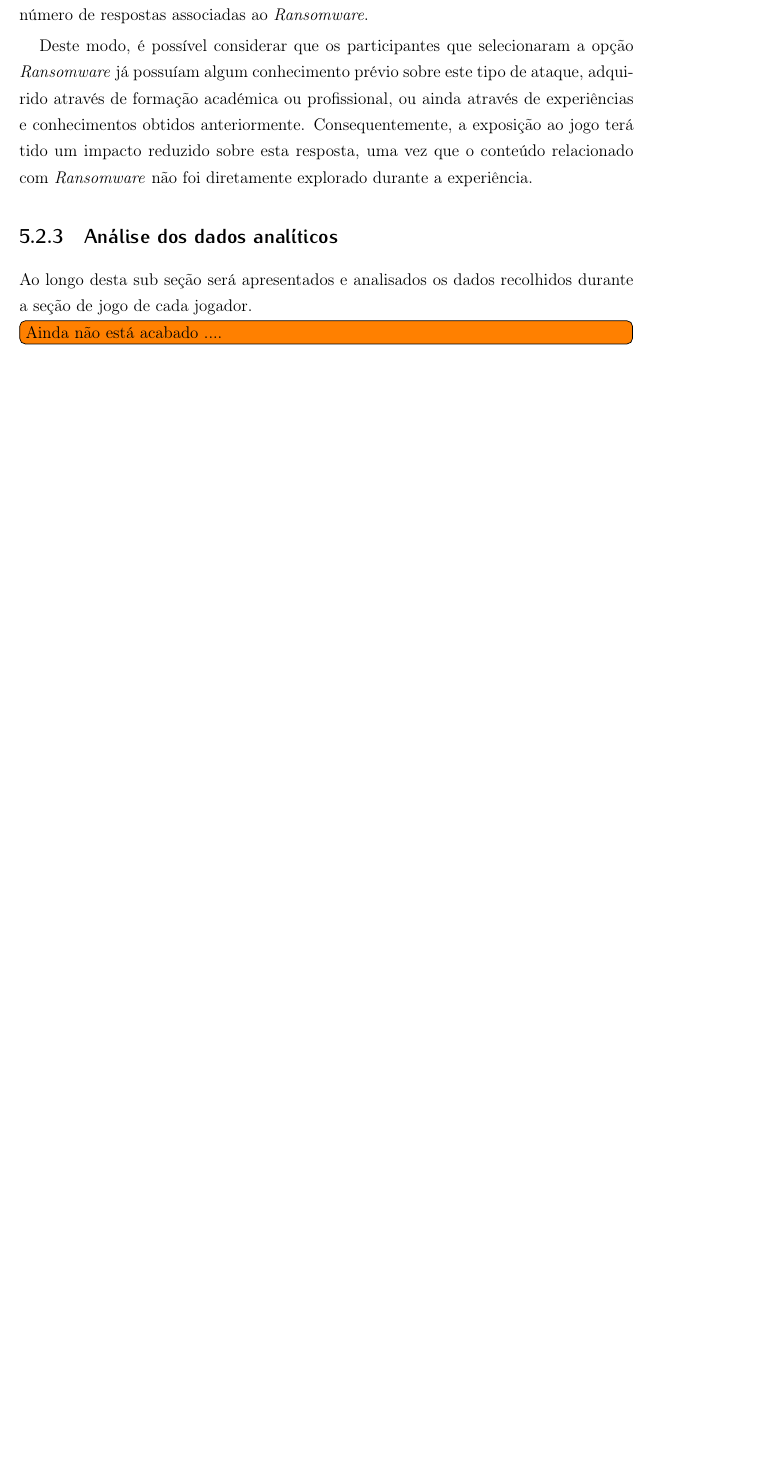
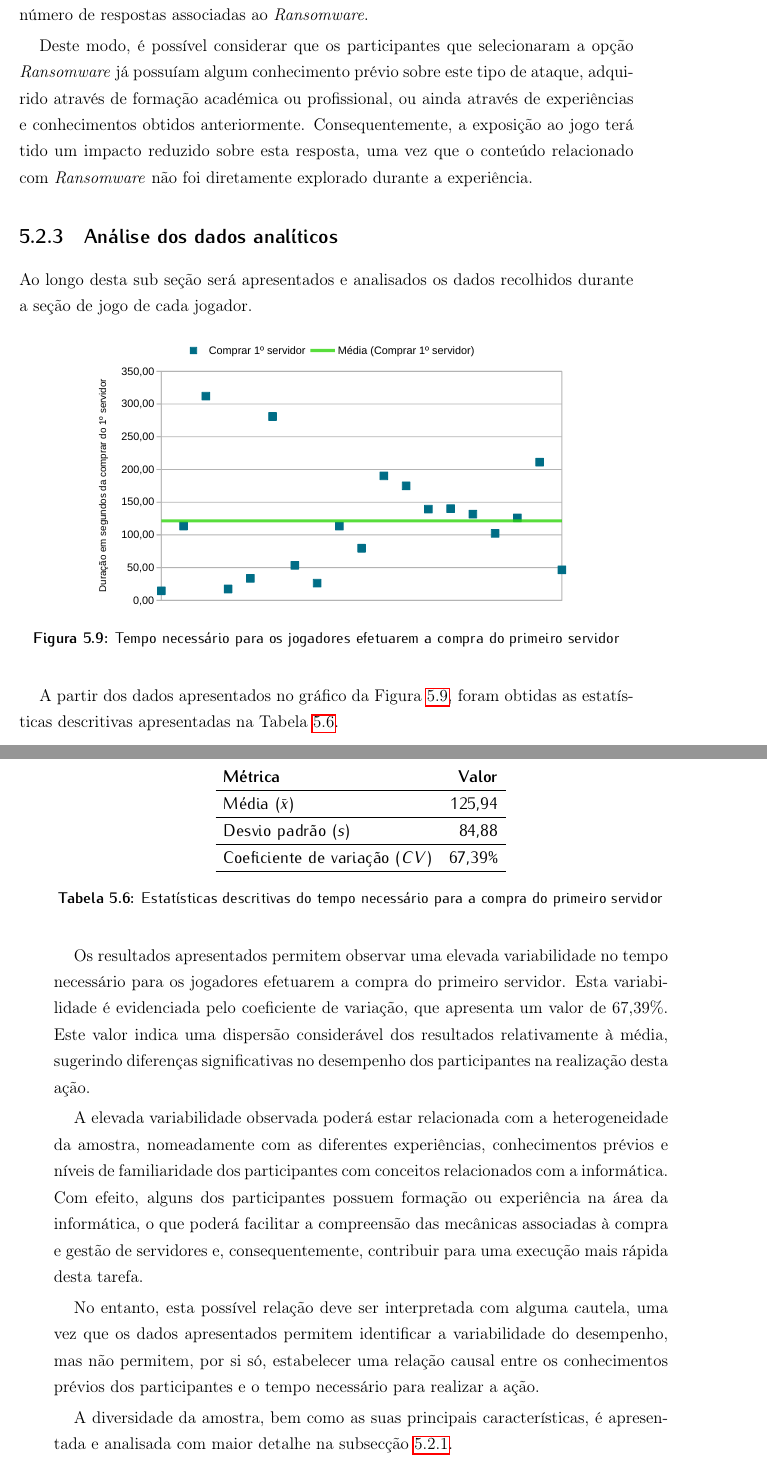
Before and after one commit to RiseGhost/Msc-Latex-report, a LaTeX thesis (tese.tex, which reads capitulo5.tex): part of page 88 of 92 before the commit and two parts of pages 88 and 89 of 96 after it, the two joined at a grey line, cut so that both start at the same text, the shorter picture padded with empty space. Compiled offline with pdfLaTeX.

Commit message:
Starting darf analitys data analise

```diff
--- a/capitulo5.tex
+++ b/capitulo5.tex
@@ -227,4 +228,32 @@ Deste modo, é possível considerar que os participantes que selecionaram a opç
 
 Ao longo desta sub seção será apresentados e analisados os dados recolhidos durante a seção de jogo de cada jogador.
 
-\todo[inline]{Ainda não está acabado ....}
+
+\begin{figure}[H]
+\centering
+\includegraphics[width=0.8\textwidth]{images/Gráficos dos testes/Compra de servidor.pdf}
+\caption{Tempo necessário para os jogadores efetuarem a compra do primeiro servidor}
+\label{graph:TempoComprarServidor}
+\end{figure}
+
+A partir dos dados apresentados no gráfico da Figura \ref{graph:TempoComprarServidor}, foram obtidas as estatísticas descritivas apresentadas na Tabela \ref{tab:TempoComprarServidor}.
+
+\begin{table}[H]
+\centering
+\begin{tabular}{l r}
+\textbf{Métrica} & \textbf{Valor} \\ \hline
+Média ($\bar{x}$) & 125,94 \\ \hline
+Desvio padrão ($s$) & 84,88 \\ \hline
+Coeficiente de variação ($CV$) & 67,39\% \\ \hline
+\end{tabular}
+\caption{Estatísticas descritivas do tempo necessário para a compra do primeiro servidor}
+\label{tab:TempoComprarServidor}
+\end{table}
+
+Os resultados apresentados permitem observar uma elevada variabilidade no tempo necessário para os jogadores efetuarem a compra do primeiro servidor. Esta variabilidade é evidenciada pelo coeficiente de variação, que apresenta um valor de 67,39\%. Este valor indica uma dispersão considerável dos resultados relativamente à média, sugerindo diferenças significativas no desempenho dos participantes na realização desta ação.
+
+A elevada variabilidade observada poderá estar relacionada com a heterogeneidade da amostra, nomeadamente com as diferentes experiências, conhecimentos prévios e níveis de familiaridade dos participantes com conceitos relacionados com a informática. Com efeito, alguns dos participantes possuem formação ou experiência na área da informática, o que poderá facilitar a compreensão das mecânicas associadas à compra e gestão de servidores e, consequentemente, contribuir para uma execução mais rápida desta tarefa.
+
+No entanto, esta possível relação deve ser interpretada com alguma cautela, uma vez que os dados apresentados permitem identificar a variabilidade do desempenho, mas não permitem, por si só, estabelecer uma relação causal entre os conhecimentos prévios dos participantes e o tempo necessário para realizar a ação.
+
+A diversidade da amostra, bem como as suas principais características, é apresentada e analisada com maior detalhe na subsecção \ref{Sec:DefAmostra}.
```
Also changed, not shown: capitulo4.tex (+1 -0 lines), images/Gráficos dos testes/Compra de servidor.pdf (added), images/Gráficos dos testes/Compra de servidor.svg (added), images/Gráficos dos testes/Duração do ataque.pdf (added), images/Gráficos dos testes/Duração do ataque.svg (added), images/Gráficos dos testes/Tempo total.pdf (added), images/Gráficos dos testes/Tempo total.svg (added), capitulo5.tex (31 more changed lines).
